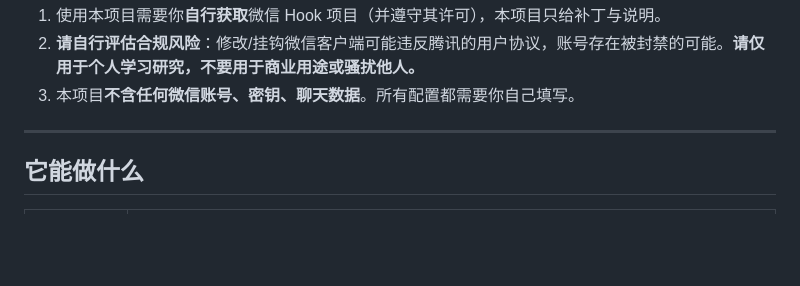
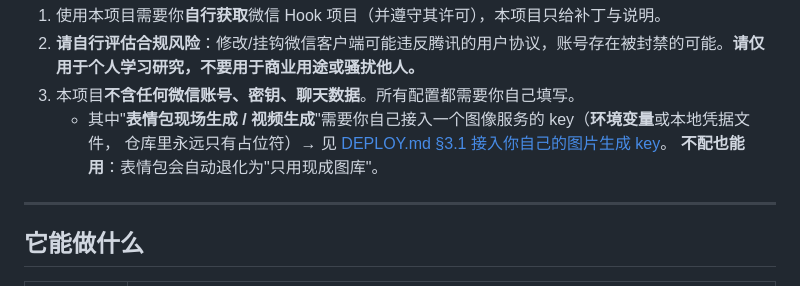
Before and after one commit to mengyunqwq/wechat-bot, a Markdown page: README.md, the part around the change. GitHub-like rendering; blank space fills up the shorter version.

```diff
--- a/README.md
+++ b/README.md
@@ -21,6 +21,9 @@
 1. 使用本项目需要你**自行获取**微信 Hook 项目（并遵守其许可），本项目只给补丁与说明。
 2. **请自行评估合规风险**：修改/挂钩微信客户端可能违反腾讯的用户协议，账号存在被封禁的可能。**请仅用于个人学习研究，不要用于商业用途或骚扰他人。**
 3. 本项目**不含任何微信账号、密钥、聊天数据**。所有配置都需要你自己填写。
+   - 其中"**表情包现场生成 / 视频生成**"需要你自己接入一个图像服务的 key（**环境变量**或本地凭据文件，
+     仓库里永远只有占位符）→ 见 [DEPLOY.md §3.1 接入你自己的图片生成 key](DEPLOY.md#31-接入你自己的图片生成-key表情包--视频可选)。
+     **不配也能用**：表情包会自动退化为"只用现成图库"。
 
 ---
 
```
Also changed, not shown: DEPLOY.md (+45 -0 lines).
